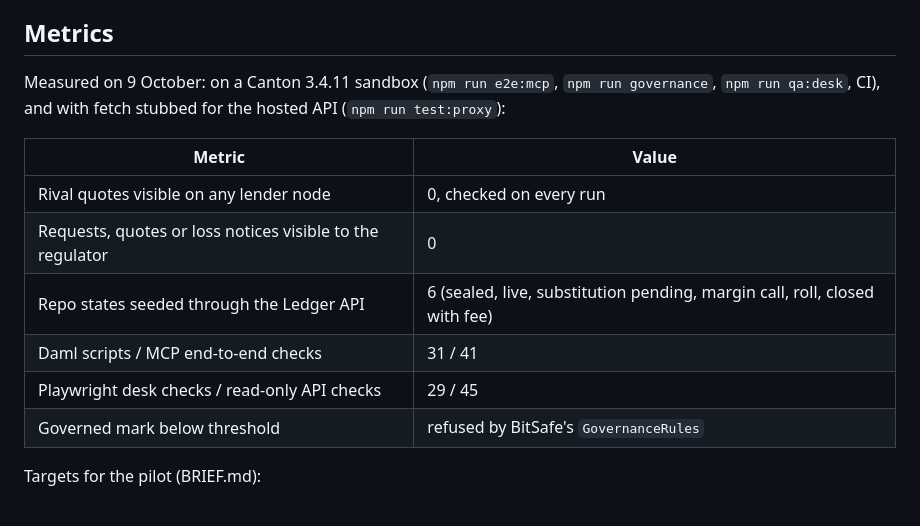
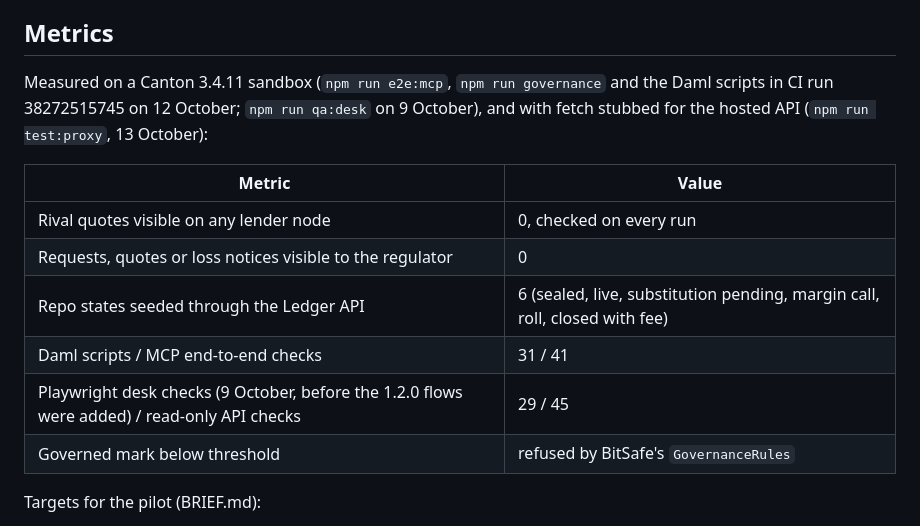
Before and after one commit to PugarHuda/talang, a Markdown page: SUBMISSION.md, the part around one of its changes. Drawn GitHub-style.

```diff
--- a/SUBMISSION.md
+++ b/SUBMISSION.md
@@ -43,7 +43,7 @@ no single operator can move it.
 
 ## Metrics
 
-Measured on 9 October: on a Canton 3.4.11 sandbox (`npm run e2e:mcp`, `npm run governance`, `npm run qa:desk`, CI), and with fetch stubbed for the hosted API (`npm run test:proxy`):
+Measured on a Canton 3.4.11 sandbox (`npm run e2e:mcp`, `npm run governance` and the Daml scripts in CI run 38272515745 on 12 October; `npm run qa:desk` on 9 October), and with fetch stubbed for the hosted API (`npm run test:proxy`, 13 October):
 
 | Metric | Value |
 |---|---|
@@ -51,7 +51,7 @@ Measured on 9 October: on a Canton 3.4.11 sandbox (`npm run e2e:mcp`, `npm run g
 | Requests, quotes or loss notices visible to the regulator | 0 |
 | Repo states seeded through the Ledger API | 6 (sealed, live, substitution pending, margin call, roll, closed with fee) |
 | Daml scripts / MCP end-to-end checks | 31 / 41 |
-| Playwright desk checks / read-only API checks | 29 / 45 |
+| Playwright desk checks (9 October, before the 1.2.0 flows were added) / read-only API checks | 29 / 45 |
 | Governed mark below threshold | refused by BitSafe's `GovernanceRules` |
 
 Targets for the pilot (BRIEF.md):
```
Also changed, not shown: other parts of SUBMISSION.md (+10 -6 lines), BRIEF.md (+8 -4 lines), README.md (+1 -1 lines).
